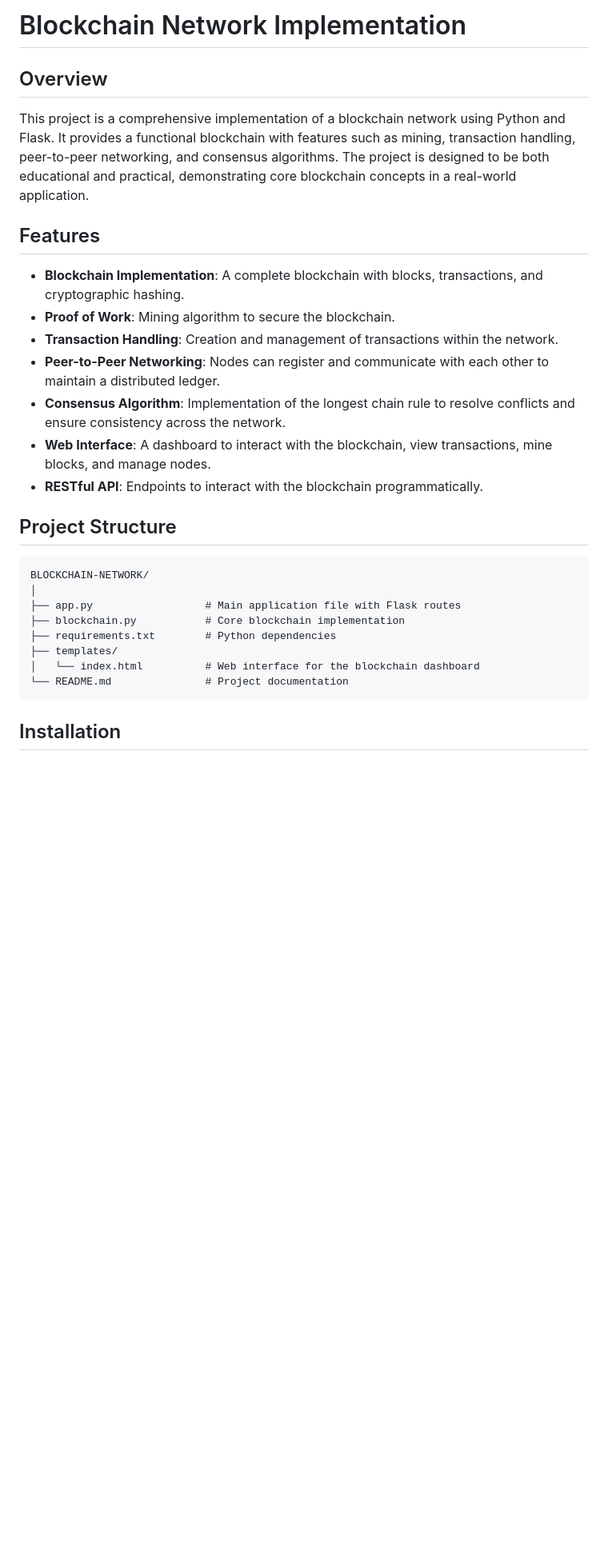
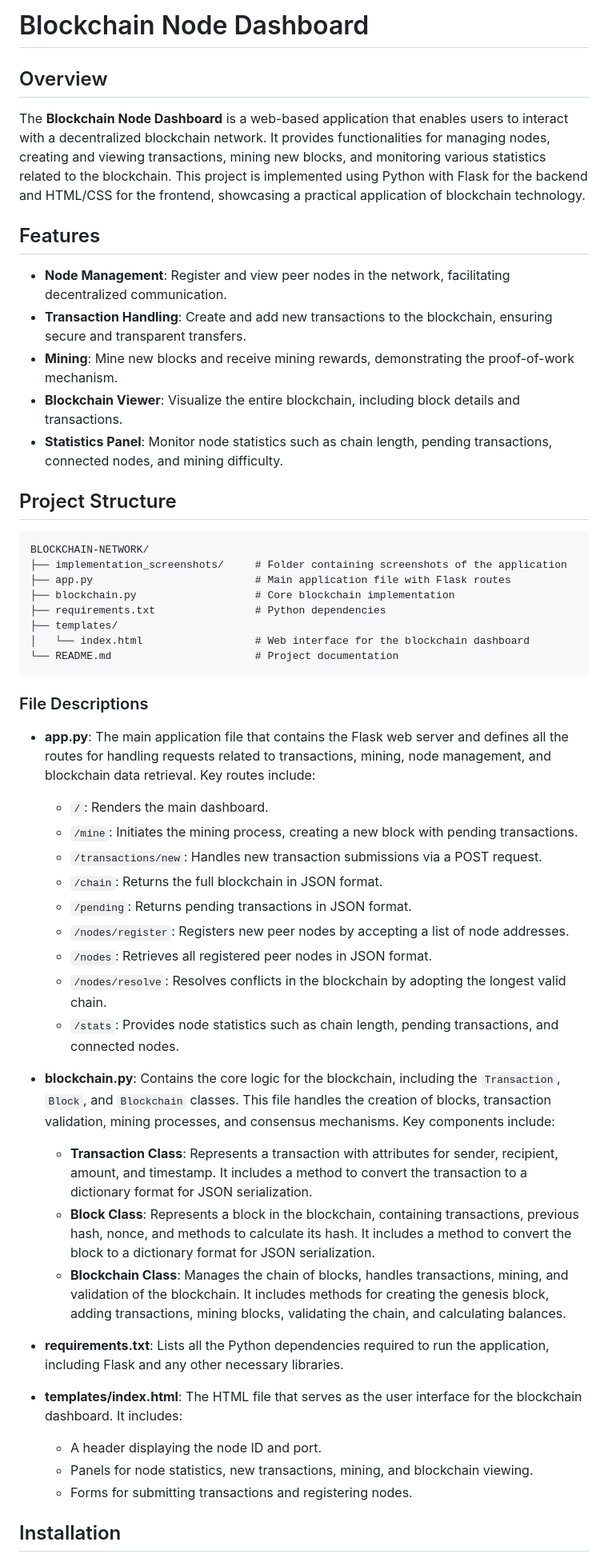
Before and after one commit to prasheetha53/blockchain-p2p-simulator, a Markdown page: README.md, the part around one of its changes. Shown at 80% size. GitHub-like rendering; blank space fills up the shorter version.

````diff
--- a/README.md
+++ b/README.md
@@ -1,31 +1,54 @@
-# Blockchain Network Implementation
+# Blockchain Node Dashboard
 
 ## Overview
 
-This project is a comprehensive implementation of a blockchain network using Python and Flask. It provides a functional blockchain with features such as mining, transaction handling, peer-to-peer networking, and consensus algorithms. The project is designed to be both educational and practical, demonstrating core blockchain concepts in a real-world application.
+The **Blockchain Node Dashboard** is a web-based application that enables users to interact with a decentralized blockchain network. It provides functionalities for managing nodes, creating and viewing transactions, mining new blocks, and monitoring various statistics related to the blockchain. This project is implemented using Python with Flask for the backend and HTML/CSS for the frontend, showcasing a practical application of blockchain technology.
 
 ## Features
 
-- **Blockchain Implementation**: A complete blockchain with blocks, transactions, and cryptographic hashing.
-- **Proof of Work**: Mining algorithm to secure the blockchain.
-- **Transaction Handling**: Creation and management of transactions within the network.
-- **Peer-to-Peer Networking**: Nodes can register and communicate with each other to maintain a distributed ledger.
-- **Consensus Algorithm**: Implementation of the longest chain rule to resolve conflicts and ensure consistency across the network.
-- **Web Interface**: A dashboard to interact with the blockchain, view transactions, mine blocks, and manage nodes.
-- **RESTful API**: Endpoints to interact with the blockchain programmatically.
+- **Node Management**: Register and view peer nodes in the network, facilitating decentralized communication.
+- **Transaction Handling**: Create and add new transactions to the blockchain, ensuring secure and transparent transfers.
+- **Mining**: Mine new blocks and receive mining rewards, demonstrating the proof-of-work mechanism.
+- **Blockchain Viewer**: Visualize the entire blockchain, including block details and transactions.
+- **Statistics Panel**: Monitor node statistics such as chain length, pending transactions, connected nodes, and mining difficulty.
 
 ## Project Structure
 
 ```
 BLOCKCHAIN-NETWORK/
-│
-├── app.py                  # Main application file with Flask routes
-├── blockchain.py           # Core blockchain implementation
-├── requirements.txt        # Python dependencies
+├── implementation_screenshots/     # Folder containing screenshots of the application
+├── app.py                          # Main application file with Flask routes
+├── blockchain.py                   # Core blockchain implementation
+├── requirements.txt                # Python dependencies
 ├── templates/
-│   └── index.html          # Web interface for the blockchain dashboard
-└── README.md               # Project documentation
+│   └── index.html                  # Web interface for the blockchain dashboard
+└── README.md                       # Project documentation
 ```
+
+### File Descriptions
+
+- **app.py**: The main application file that contains the Flask web server and defines all the routes for handling requests related to transactions, mining, node management, and blockchain data retrieval. Key routes include:
+  - `/`: Renders the main dashboard.
+  - `/mine`: Initiates the mining process, creating a new block with pending transactions.
+  - `/transactions/new`: Handles new transaction submissions via a POST request.
+  - `/chain`: Returns the full blockchain in JSON format.
+  - `/pending`: Returns pending transactions in JSON format.
+  - `/nodes/register`: Registers new peer nodes by accepting a list of node addresses.
+  - `/nodes`: Retrieves all registered peer nodes in JSON format.
+  - `/nodes/resolve`: Resolves conflicts in the blockchain by adopting the longest valid chain.
+  - `/stats`: Provides node statistics such as chain length, pending transactions, and connected nodes.
+
+- **blockchain.py**: Contains the core logic for the blockchain, including the `Transaction`, `Block`, and `Blockchain` classes. This file handles the creation of blocks, transaction validation, mining processes, and consensus mechanisms. Key components include:
+  - **Transaction Class**: Represents a transaction with attributes for sender, recipient, amount, and timestamp. It includes a method to convert the transaction to a dictionary format for JSON serialization.
+  - **Block Class**: Represents a block in the blockchain, containing transactions, previous hash, nonce, and methods to calculate its hash. It includes a method to convert the block to a dictionary format for JSON serialization.
+  - **Blockchain Class**: Manages the chain of blocks, handles transactions, mining, and validation of the blockchain. It includes methods for creating the genesis block, adding transactions, mining blocks, validating the chain, and calculating balances.
+
+- **requirements.txt**: Lists all the Python dependencies required to run the application, including Flask and any other necessary libraries.
+
+- **templates/index.html**: The HTML file that serves as the user interface for the blockchain dashboard. It includes:
+  - A header displaying the node ID and port.
+  - Panels for node statistics, new transactions, mining, and blockchain viewing.
+  - Forms for submitting transactions and registering nodes.
 
 ## Installation
 
````
Also changed, not shown: other parts of README.md (+73 -54 lines).
